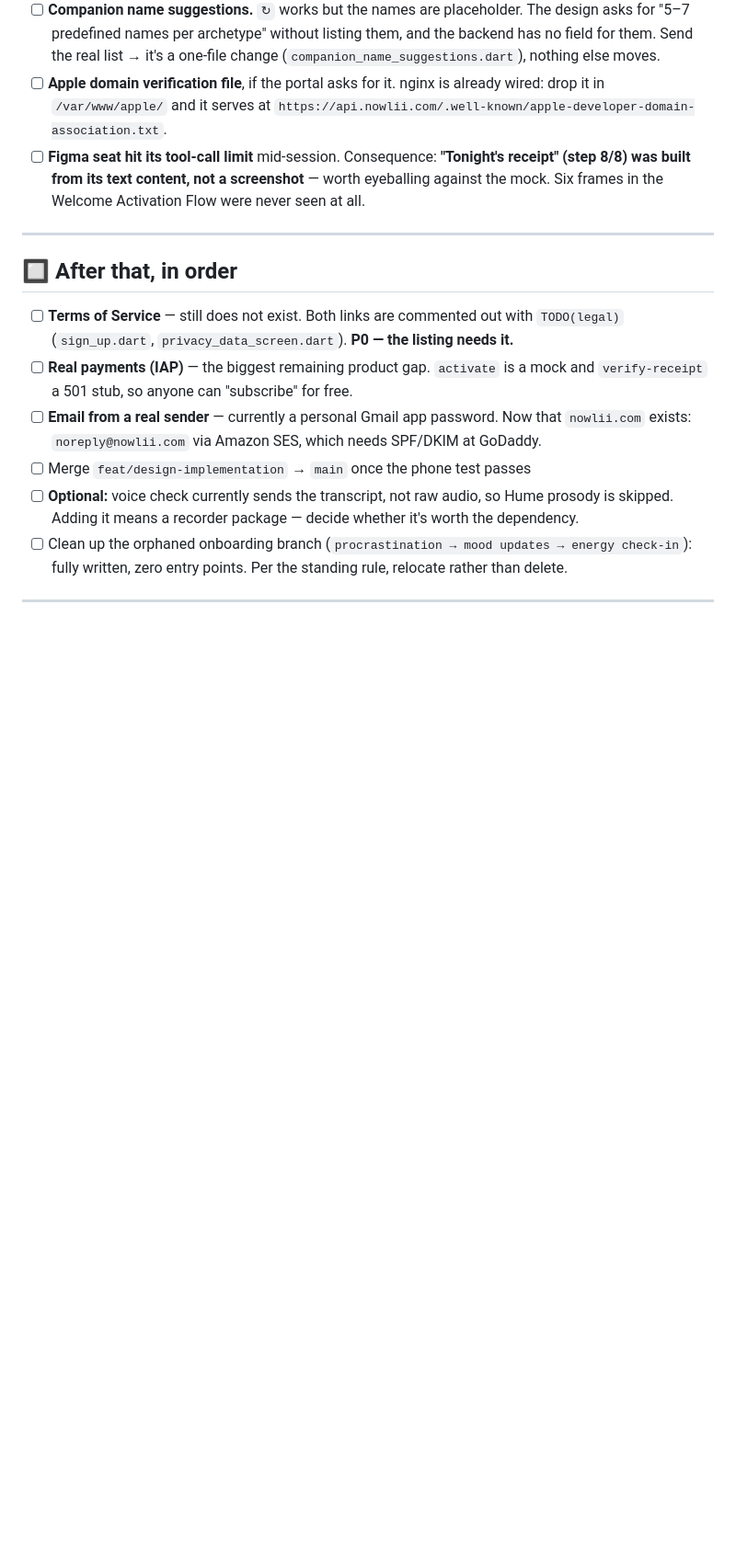
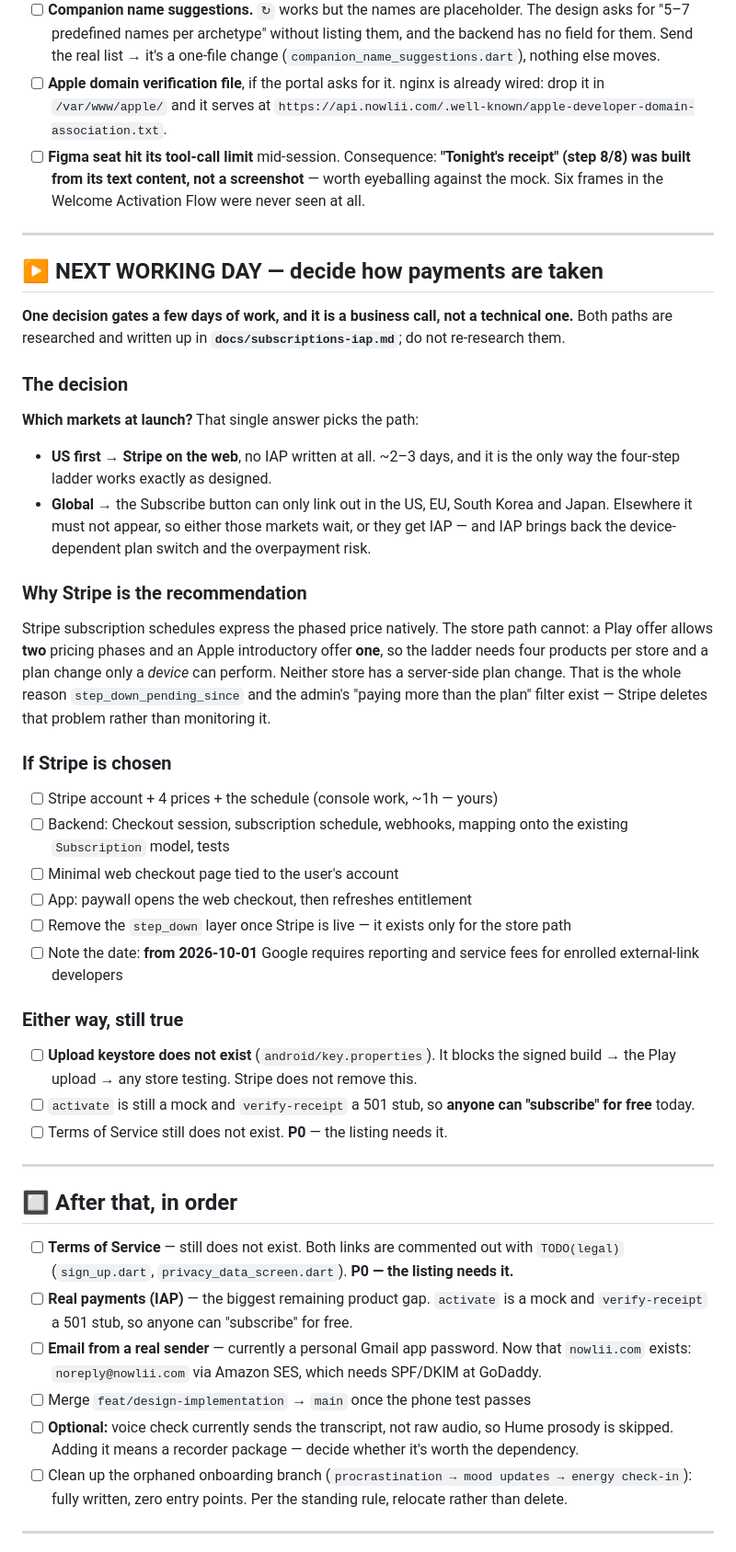
Before and after one commit to Webniadmin/nowlii, a Markdown page: docs/daily-checklist.md, the part around the change. Shown at 92% size. GitHub-like rendering; blank space fills up the shorter version.

```diff
--- a/docs/daily-checklist.md
+++ b/docs/daily-checklist.md
@@ -146,6 +146,52 @@ moment it lands, and the installed APK is the fallback if something is wrong.
 
 ---
 
+## ▶ NEXT WORKING DAY — decide how payments are taken
+
+**One decision gates a few days of work, and it is a business call, not a technical one.**
+Both paths are researched and written up in **`docs/subscriptions-iap.md`**; do not
+re-research them.
+
+### The decision
+
+**Which markets at launch?** That single answer picks the path:
+
+- **US first** → **Stripe on the web**, no IAP written at all. ~2–3 days, and it is the only
+  way the four-step ladder works exactly as designed.
+- **Global** → the Subscribe button can only link out in the US, EU, South Korea and Japan.
+  Elsewhere it must not appear, so either those markets wait, or they get IAP — and IAP
+  brings back the device-dependent plan switch and the overpayment risk.
+
+### Why Stripe is the recommendation
+
+Stripe subscription schedules express the phased price natively. The store path cannot: a
+Play offer allows **two** pricing phases and an Apple introductory offer **one**, so the
+ladder needs four products per store and a plan change only a *device* can perform. Neither
+store has a server-side plan change. That is the whole reason `step_down_pending_since` and
+the admin's "paying more than the plan" filter exist — Stripe deletes that problem rather
+than monitoring it.
+
+### If Stripe is chosen
+
+- [ ] Stripe account + 4 prices + the schedule (console work, ~1h — yours)
+- [ ] Backend: Checkout session, subscription schedule, webhooks, mapping onto the existing
+      `Subscription` model, tests
+- [ ] Minimal web checkout page tied to the user's account
+- [ ] App: paywall opens the web checkout, then refreshes entitlement
+- [ ] Remove the `step_down` layer once Stripe is live — it exists only for the store path
+- [ ] Note the date: **from 2026-10-01** Google requires reporting and service fees for
+      enrolled external-link developers
+
+### Either way, still true
+
+- [ ] **Upload keystore does not exist** (`android/key.properties`). It blocks the signed
+      build → the Play upload → any store testing. Stripe does not remove this.
+- [ ] `activate` is still a mock and `verify-receipt` a 501 stub, so **anyone can "subscribe"
+      for free** today.
+- [ ] Terms of Service still does not exist. **P0** — the listing needs it.
+
+---
+
 ## 🔲 After that, in order
 
 - [ ] **Terms of Service** — still does not exist. Both links are commented out with
```
Also changed, not shown: docs/subscriptions-iap.md (+79 -0 lines).
